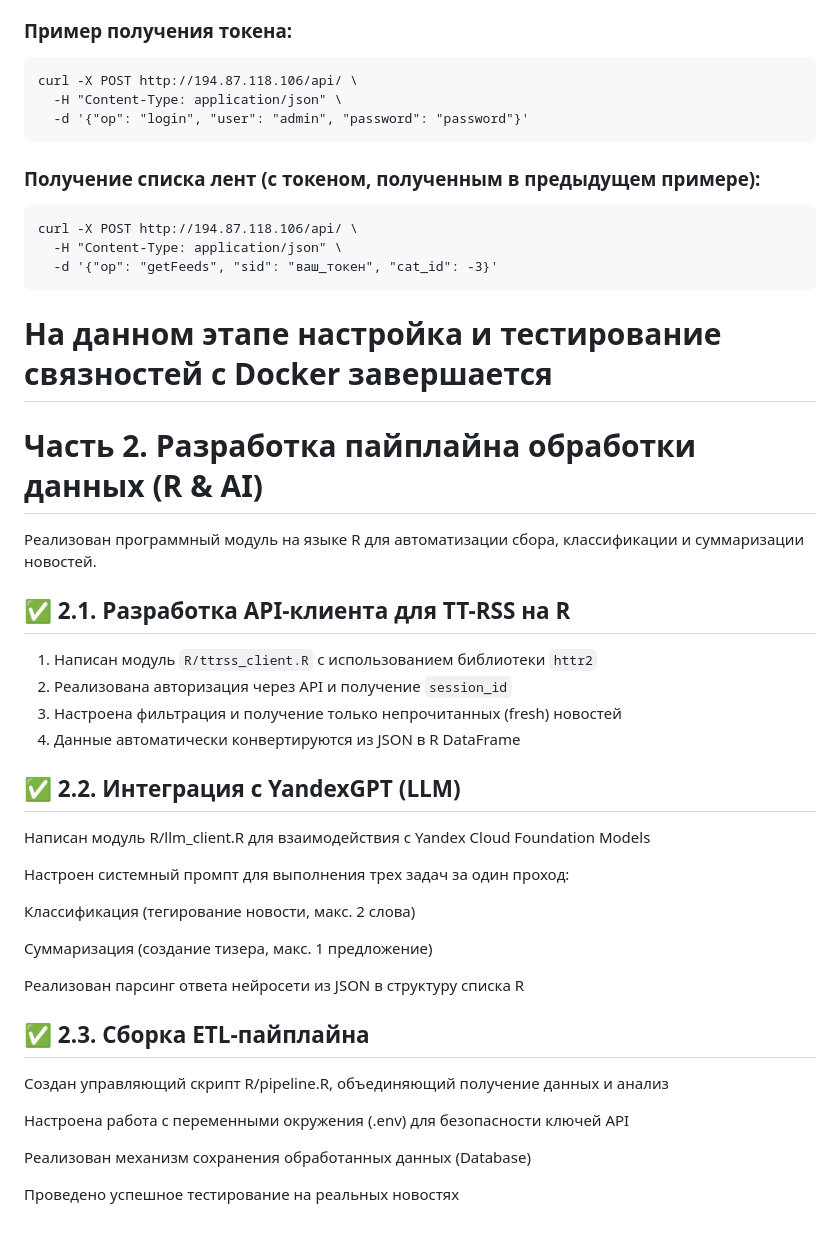
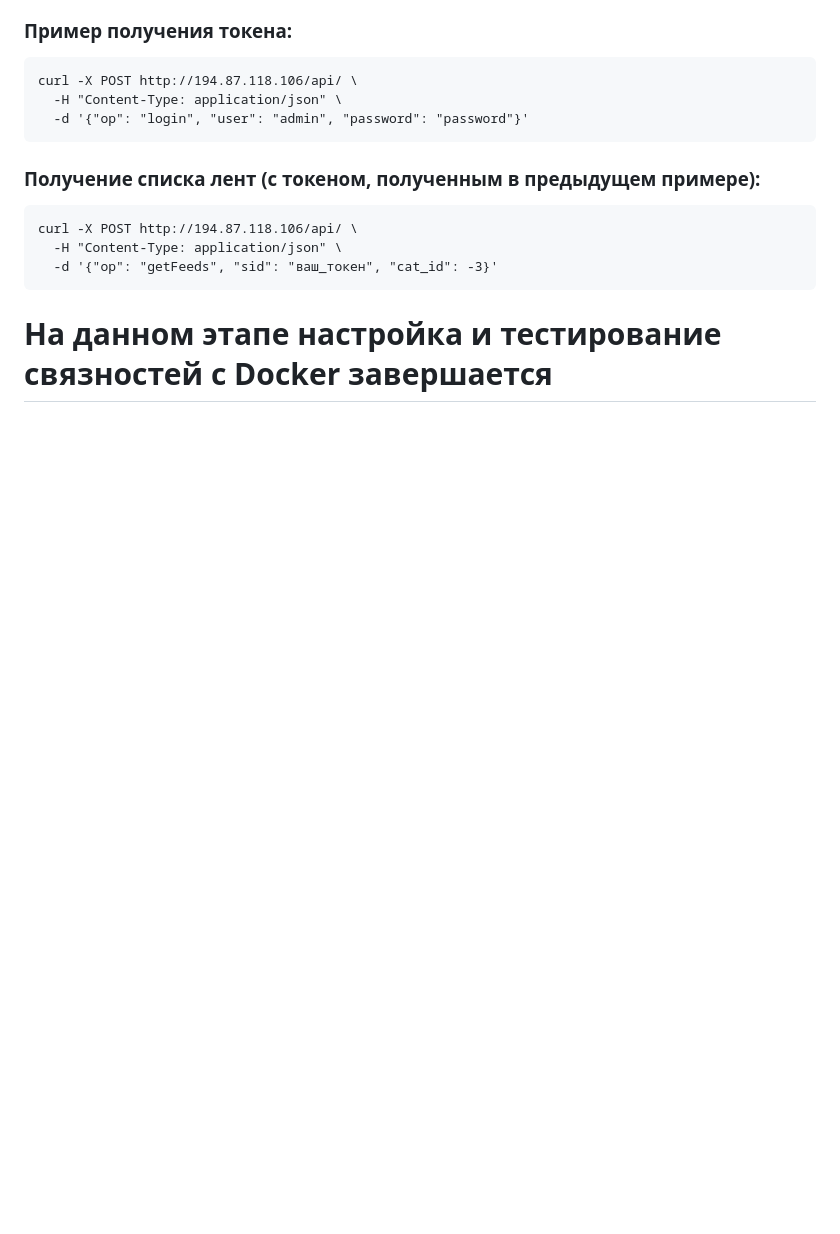
Before and after one commit to AIDA-22B0891/ttrss-deployment, a Markdown page: README.md, the part around the change. Rendered like a GitHub page; blank space fills up the shorter version.

````diff
--- a/README.md
+++ b/README.md
@@ -136,34 +136,3 @@ curl -X POST http://194.87.118.106/api/ \
 ```
 
 # На данном этапе настройка и тестирование связностей с Docker завершается
-
-# Часть 2. Разработка пайплайна обработки данных (R & AI)
-
-Реализован программный модуль на языке R для автоматизации сбора, классификации и суммаризации новостей.
-
-## ✅ 2.1. Разработка API-клиента для TT-RSS на R
-
-1) Написан модуль `R/ttrss_client.R` с использованием библиотеки `httr2`
-2) Реализована авторизация через API и получение `session_id`
-3) Настроена фильтрация и получение только непрочитанных (fresh) новостей
-4) Данные автоматически конвертируются из JSON в R DataFrame
-
-## ✅ 2.2. Интеграция с YandexGPT (LLM)
-Написан модуль R/llm_client.R для взаимодействия с Yandex Cloud Foundation Models
-
-Настроен системный промпт для выполнения трех задач за один проход:
-
-Классификация (тегирование новости, макс. 2 слова)
-
-Суммаризация (создание тизера, макс. 1 предложение)
-
-Реализован парсинг ответа нейросети из JSON в структуру списка R
-
-## ✅ 2.3. Сборка ETL-пайплайна
-Создан управляющий скрипт R/pipeline.R, объединяющий получение данных и анализ
-
-Настроена работа с переменными окружения (.env) для безопасности ключей API
-
-Реализован механизм сохранения обработанных данных (Database)
-
-Проведено успешное тестирование на реальных новостях
````
